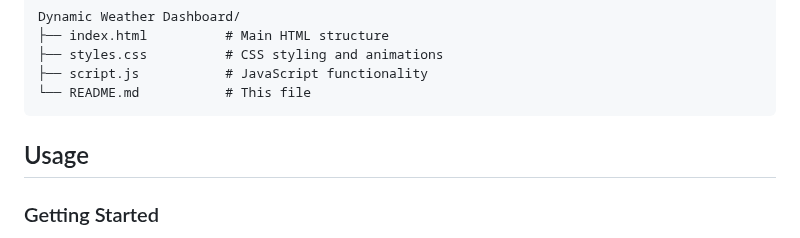
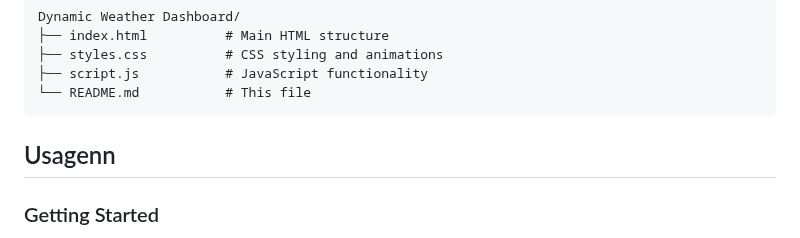
Before and after one commit to vishalsharma325/Weather, a Markdown page: README.md, the part around the change. Drawn GitHub-style.

````diff
--- a/README.md
+++ b/README.md
@@ -26,7 +26,7 @@ Dynamic Weather Dashboard/
 └── README.md           # This file
 ```
 
-## Usage
+## Usagenn
 
 ### Getting Started
 1. **Automatic Location**: The dashboard will automatically try to detect your location and show the weather
````
